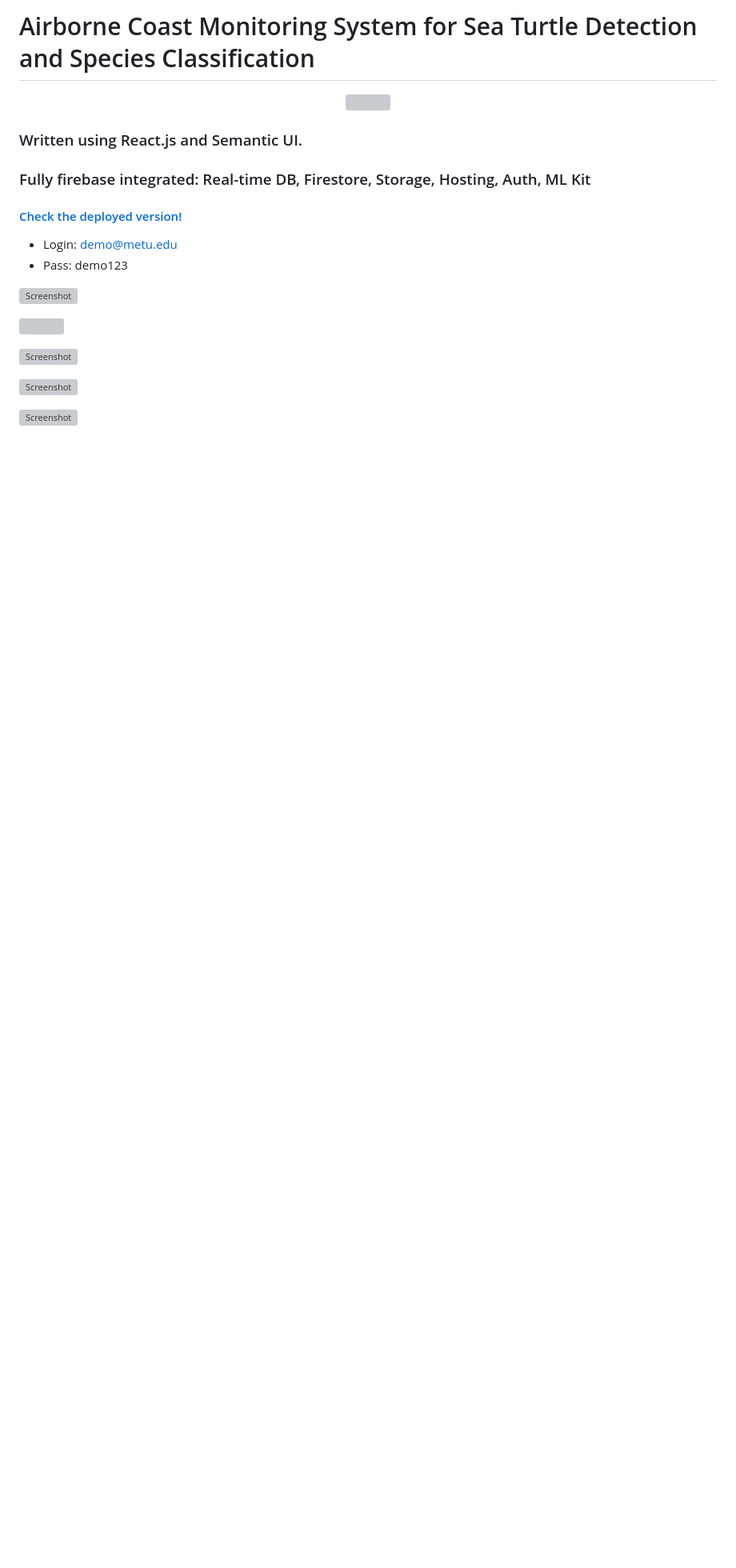
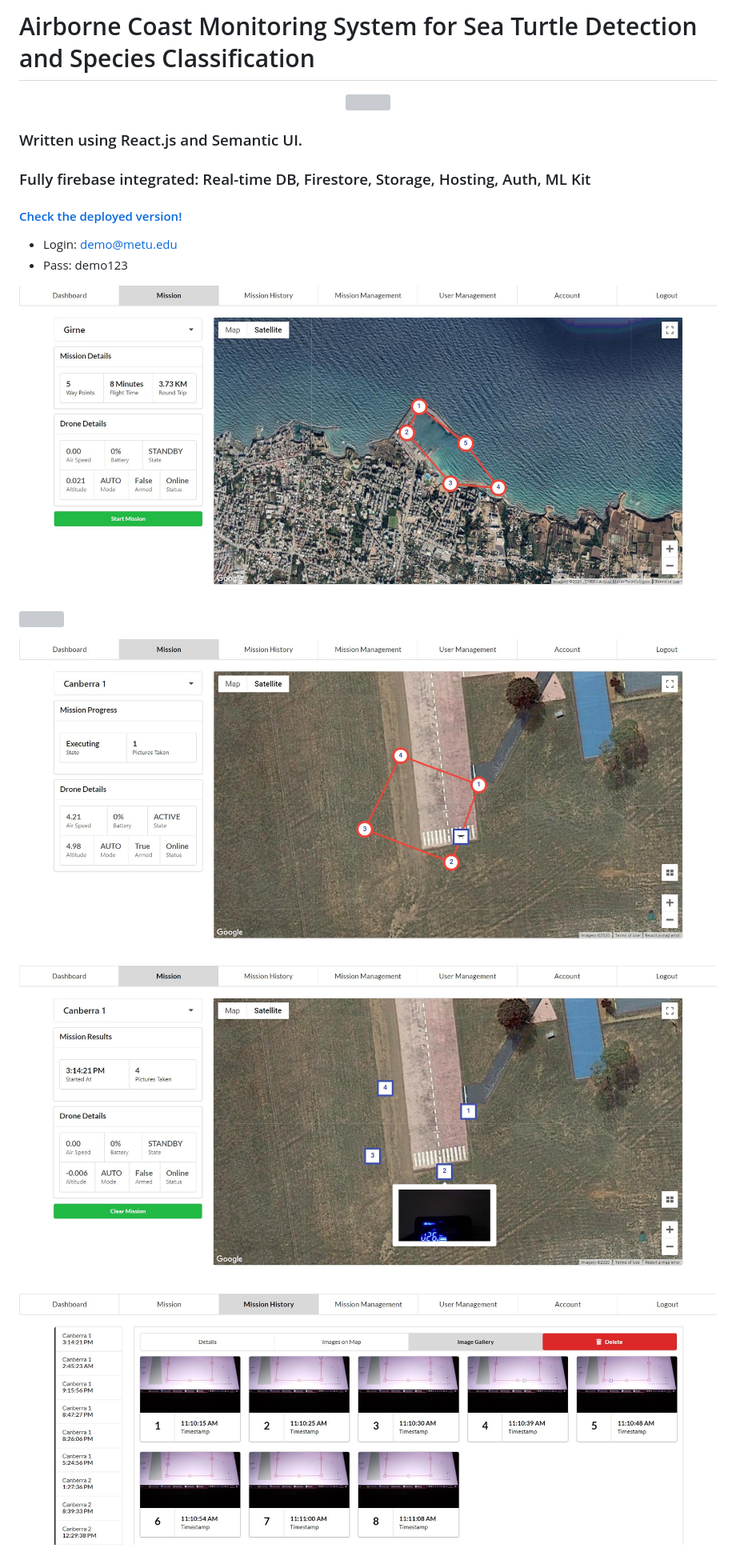
Before and after one commit to oe00/SeaTurtle-Web, a Markdown page: README.md, the part around the change. Shown: that part at 80% size. Drawn GitHub-style; pictures changed too: images/activemission.jpg (added), images/missionhistory.jpg (added), images/resultmission.jpg (added); blank space fills up the shorter version; grey boxes are pictures that could not be loaded.

Commit message:
updated images

```diff
--- a/README.md
+++ b/README.md
@@ -12,12 +12,12 @@
 - Login: demo@metu.edu
 - Pass: demo123
 
-![Screenshot](images/startmission.png)
+![Screenshot](images/startmission.jpg)
 
 ![](images/editmission.gif)
 
-![Screenshot](images/activemission.png)
+![Screenshot](images/activemission.jpg)
 
-![Screenshot](images/completedmission.png)
+![Screenshot](images/resultmission.jpg)
 
-![Screenshot](images/missionhistory.png)
+![Screenshot](images/missionhistory.jpg)
```
Also changed, not shown: images/homepage.jpg (added).
